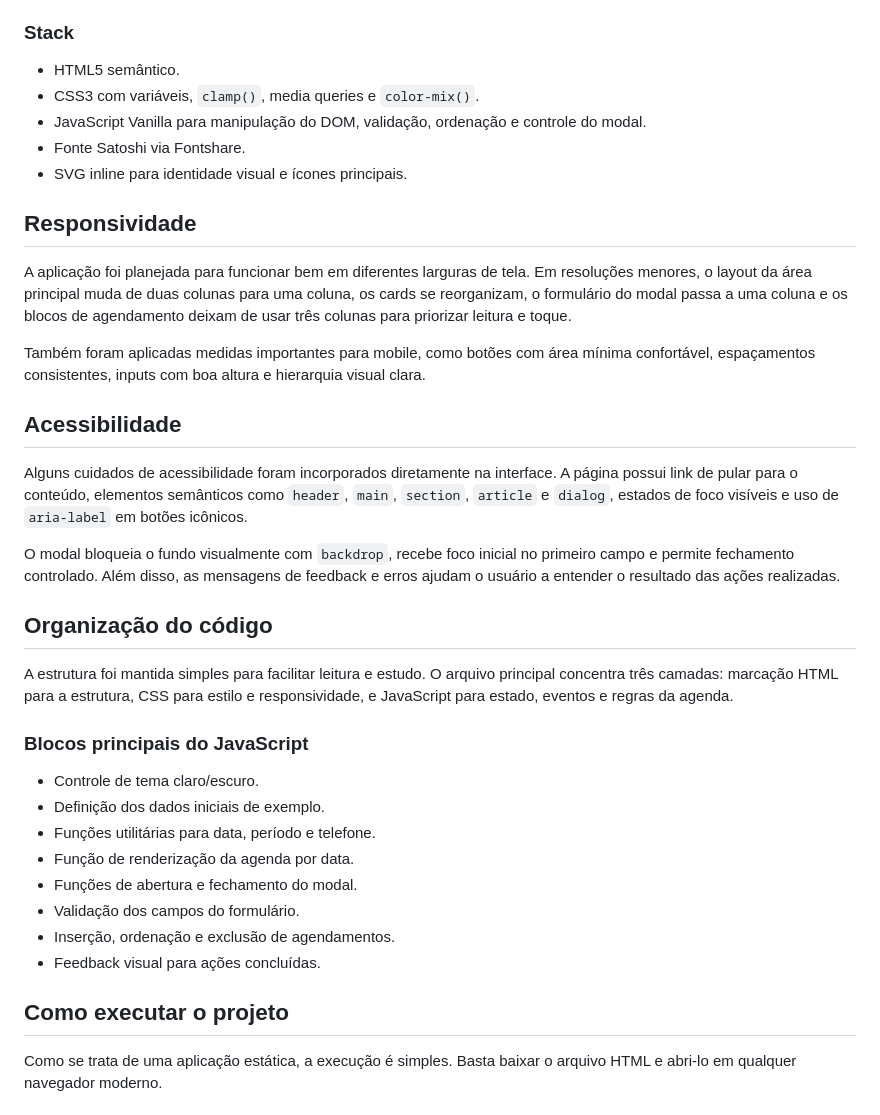
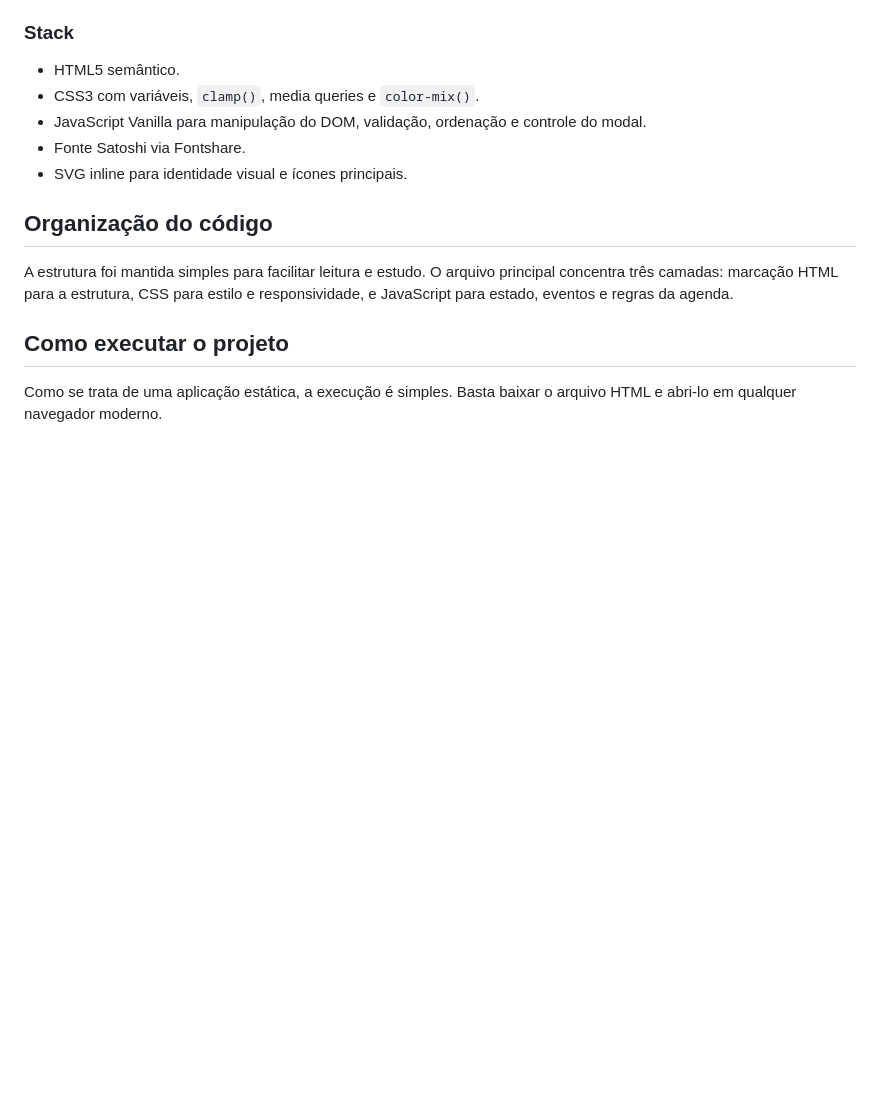
Before and after one commit to pedrozxx/Mundo-Pet, a Markdown page: README.md, the part around one of its changes. GitHub-like rendering; blank space fills up the shorter version.

```diff
--- a/README.md
+++ b/README.md
@@ -85,32 +49,10 @@ O projeto foi construído sem frameworks, com foco em fundamentos do front-end.
 - Fonte Satoshi via Fontshare.
 - SVG inline para identidade visual e ícones principais.
 
-## Responsividade
-
-A aplicação foi planejada para funcionar bem em diferentes larguras de tela. Em resoluções menores, o layout da área principal muda de duas colunas para uma coluna, os cards se reorganizam, o formulário do modal passa a uma coluna e os blocos de agendamento deixam de usar três colunas para priorizar leitura e toque.
-
-Também foram aplicadas medidas importantes para mobile, como botões com área mínima confortável, espaçamentos consistentes, inputs com boa altura e hierarquia visual clara.
-
-## Acessibilidade
-
-Alguns cuidados de acessibilidade foram incorporados diretamente na interface. A página possui link de pular para o conteúdo, elementos semânticos como `header`, `main`, `section`, `article` e `dialog`, estados de foco visíveis e uso de `aria-label` em botões icônicos.
-
-O modal bloqueia o fundo visualmente com `backdrop`, recebe foco inicial no primeiro campo e permite fechamento controlado. Além disso, as mensagens de feedback e erros ajudam o usuário a entender o resultado das ações realizadas.
 
 ## Organização do código
 
 A estrutura foi mantida simples para facilitar leitura e estudo. O arquivo principal concentra três camadas: marcação HTML para a estrutura, CSS para estilo e responsividade, e JavaScript para estado, eventos e regras da agenda.
-
-### Blocos principais do JavaScript
-
-- Controle de tema claro/escuro.
-- Definição dos dados iniciais de exemplo.
-- Funções utilitárias para data, período e telefone.
-- Função de renderização da agenda por data.
-- Funções de abertura e fechamento do modal.
-- Validação dos campos do formulário.
-- Inserção, ordenação e exclusão de agendamentos.
-- Feedback visual para ações concluídas.
 
 ## Como executar o projeto
 
```
Also changed, not shown: other parts of README.md (+0 -61 lines).
